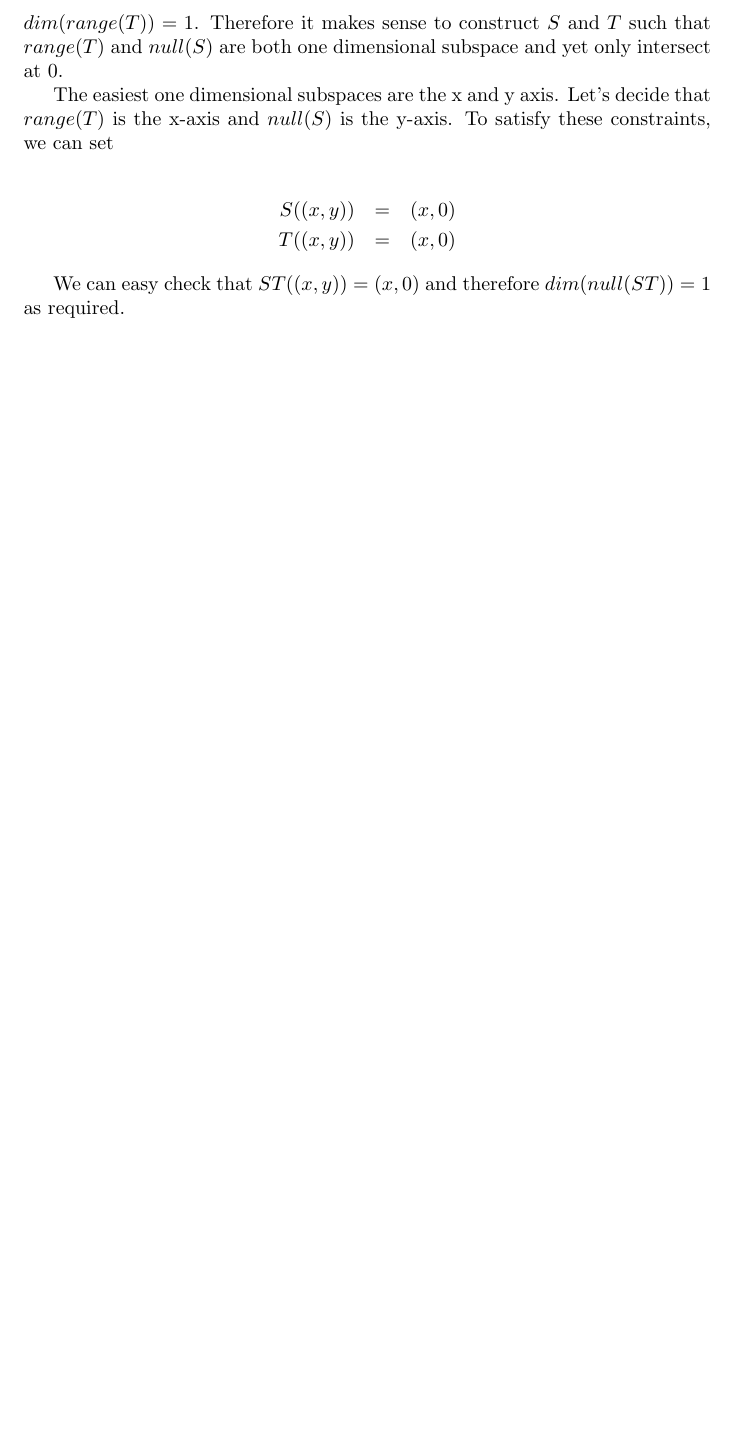
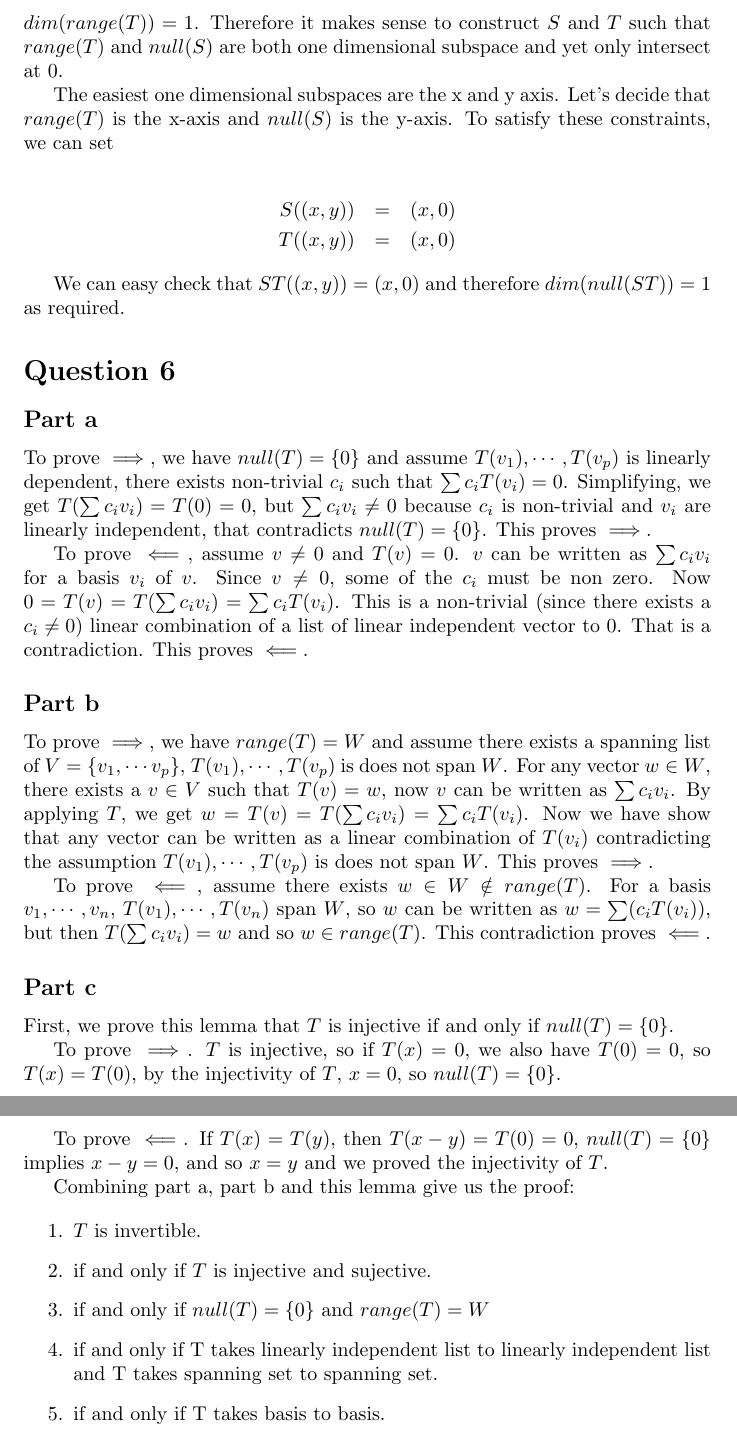
Before and after one commit to ceciliachan1979/math, a LaTeX document (MIT/Solutions/MIT.tex, which reads MIT/Solutions/18.700/ProblemSet3/q6.tex): part of page 16 of 16 before the commit and two parts of pages 17 and 18 of 18 after it, the two joined at a grey line, cut so that both start at the same text, the shorter picture padded with empty space. Compiled offline with pdfLaTeX.

Commit message:
MIT 18.700 Problem Set 3 Question 6

```diff
--- /dev/null
+++ b/MIT/Solutions/18.700/ProblemSet3/q6.tex
@@ -0,0 +1,27 @@
+\section*{Question 6}
+\subsection*{Part a}
+To prove $ \implies $, we have $ null(T) = \{0\} $ and assume $ T(v_1), \cdots  , T(v_p) $ is linearly dependent, there exists non-trivial $ c_i $ such that $ \sum c_i T(v_i) = 0 $. Simplifying, we get $ T(\sum c_i v_i) = T(0) = 0 $, but $ \sum c_i v_i \ne 0 $ because $ c_i $ is non-trivial and $ v_i $ are linearly independent, that contradicts $ null(T) = \{0\} $. This proves $ \implies $.
+
+To prove $ \impliedby $, assume $ v \ne 0 $ and $ T(v) = 0 $.  $ v $ can be written as $ \sum c_i v_i $ for a basis $ v_i $ of $ v $. Since $ v \ne 0 $, some of the $ c_i $ must be non zero. Now $ 0 = T(v) = T(\sum c_i v_i) = \sum c_i T(v_i) $. This is a non-trivial (since there exists a $ c_i \ne 0 $) linear combination of a list of linear independent vector to 0. That is a contradiction. This proves $ \impliedby $.
+
+\subsection*{Part b}
+To prove $ \implies $, we have $ range(T) = W $ and assume there exists a spanning list of $ V = \{v_1, \cdots v_p\}$, $ T(v_1), \cdots , T(v_p) $ is does not span $ W $. For any vector $ w \in W $, there exists a $ v \in V $ such that $ T(v) = w $, now $ v $ can be written as $ \sum c_i v_i $. By applying $ T $, we get $ w = T(v) = T(\sum c_i v_i) = \sum c_i T(v_i) $. Now we have show that any vector can be written as a linear combination of $ T(v_i) $ contradicting the assumption $ T(v_1), \cdots , T(v_p) $ is does not span $ W $. This proves $ \implies $.
+
+To prove $ \impliedby $, assume there exists $ w \in W \notin range(T) $. For a basis $ v_1, \cdots , v_n $, $ T(v_1), \cdots , T(v_n) $ span $ W $, so $ w $ can be written as $ w = \sum(c_i T(v_i)) $, but then $ T(\sum c_i v_i) = w $ and so $ w \in range(T) $. This contradiction proves $ \impliedby $.
+
+\subsection*{Part c}
+First, we prove this lemma that $ T$ is injective if and only if $ null(T) = \{0\} $.
+
+To prove $ \implies $. $ T $ is injective, so if $ T(x) = 0 $, we also have $ T(0) = 0 $, so $ T(x) = T(0) $, by the injectivity of $ T $, $ x = 0 $, so $ null(T) = \{0\} $.
+
+To prove $ \impliedby $. If $ T(x) = T(y) $, then $ T(x - y) = T(0) = 0 $, $ null(T) = \{0\} $ implies $ x - y = 0 $, and so $ x = y $ and we proved the injectivity of $ T $.
+
+Combining part a, part b and this lemma give us the proof:
+
+\begin{enumerate}
+    \item $ T $ is invertible.
+    \item if and only if $ T $ is injective and sujective.
+    \item if and only if $ null(T) = \{0\} $ and $ range(T) = W $
+    \item if and only if T takes linearly independent list to linearly independent list and T takes spanning set to spanning set.
+    \item if and only if T takes basis to basis.
+\end{enumerate}
--- a/MIT/Solutions/MIT.tex
+++ b/MIT/Solutions/MIT.tex
@@ -1,4 +1,5 @@
 \documentclass{article}
+\usepackage{amsmath}
 \usepackage{graphicx}
 \usepackage[final]{pdfpages}
 \usepackage{hyperref}
```
Also changed, not shown: MIT/Solutions/MIT.tex (1 more changed lines).
